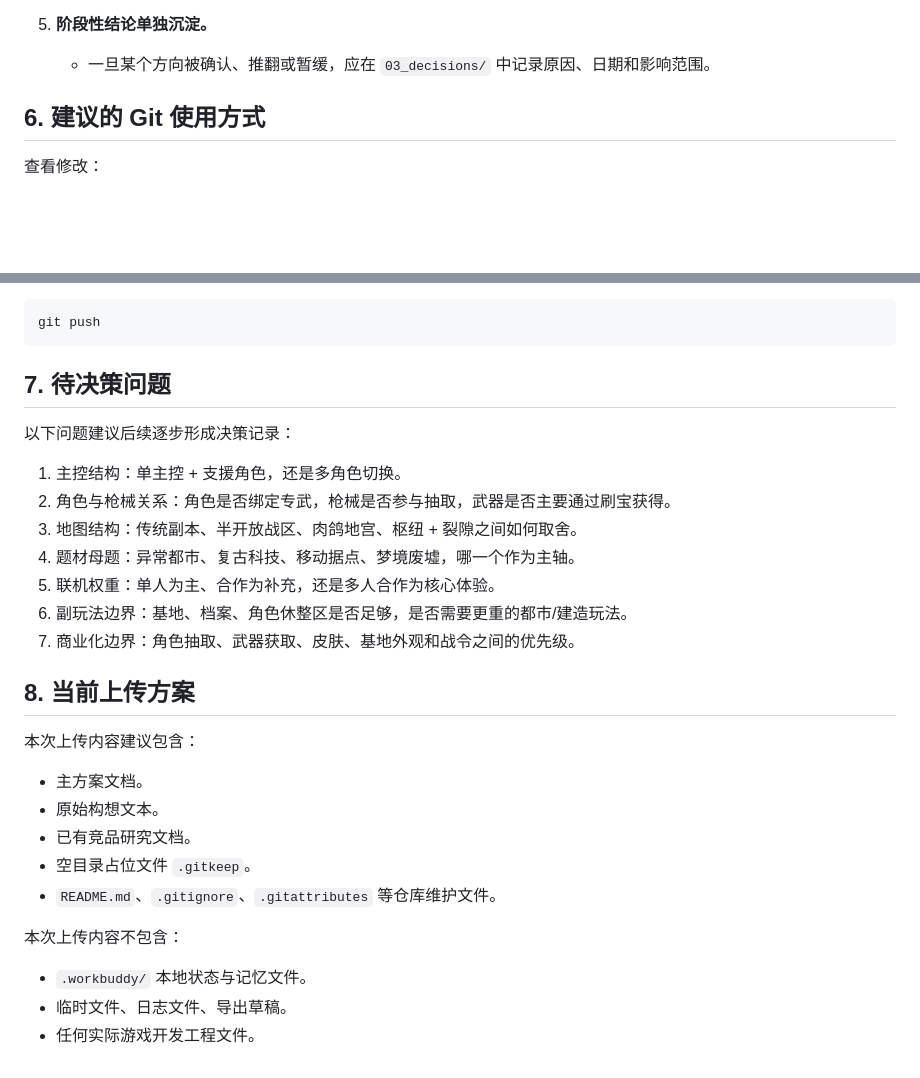
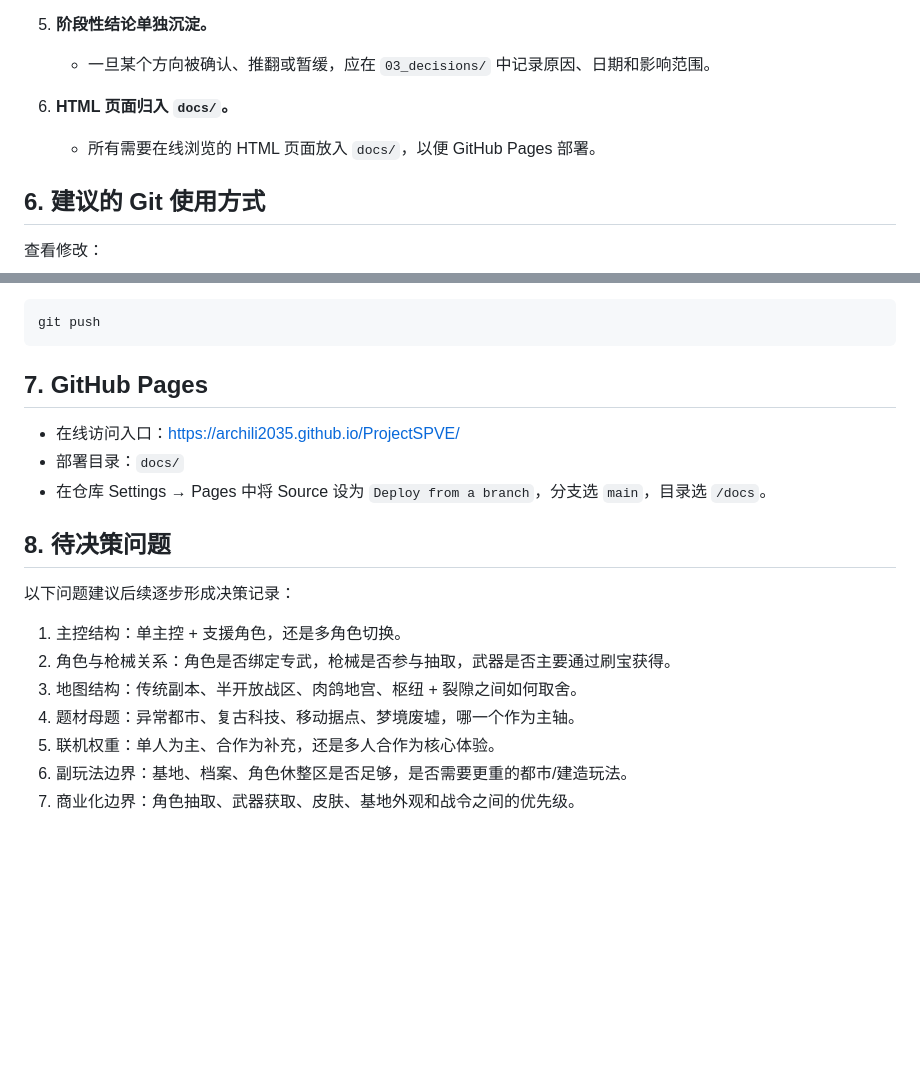
Before and after one commit to archili2035/ProjectSPVE, a Markdown page: README.md, 2 parts joined by grey strips. Drawn GitHub-style; blank space fills up the shorter version.

````diff
--- a/README.md
+++ b/README.md
@@ -103,6 +162,9 @@ ProjectSPVE/
 
 5. **阶段性结论单独沉淀。**
    - 一旦某个方向被确认、推翻或暂缓，应在 `03_decisions/` 中记录原因、日期和影响范围。
+
+6. **HTML 页面归入 `docs/`。**
+   - 所有需要在线浏览的 HTML 页面放入 `docs/`，以便 GitHub Pages 部署。
 
 ## 6. 建议的 Git 使用方式
 
@@ -125,7 +187,13 @@ git commit -m "Update project direction notes"
 git push
 ```
 
-## 7. 待决策问题
+## 7. GitHub Pages
+
+- 在线访问入口：<https://archili2035.github.io/ProjectSPVE/>
+- 部署目录：`docs/`
+- 在仓库 Settings → Pages 中将 Source 设为 `Deploy from a branch`，分支选 `main`，目录选 `/docs`。
+
+## 8. 待决策问题
 
 以下问题建议后续逐步形成决策记录：
 
@@ -136,19 +204,3 @@ git push
 5. 联机权重：单人为主、合作为补充，还是多人合作为核心体验。
 6. 副玩法边界：基地、档案、角色休整区是否足够，是否需要更重的都市/建造玩法。
 7. 商业化边界：角色抽取、武器获取、皮肤、基地外观和战令之间的优先级。
-
-## 8. 当前上传方案
-
-本次上传内容建议包含：
-
-- 主方案文档。
-- 原始构想文本。
-- 已有竞品研究文档。
-- 空目录占位文件 `.gitkeep`。
-- `README.md`、`.gitignore`、`.gitattributes` 等仓库维护文件。
-
-本次上传内容不包含：
-
-- `.workbuddy/` 本地状态与记忆文件。
-- 临时文件、日志文件、导出草稿。
-- 任何实际游戏开发工程文件。
````
Also changed, not shown: other parts of README.md (+65 -6 lines).
